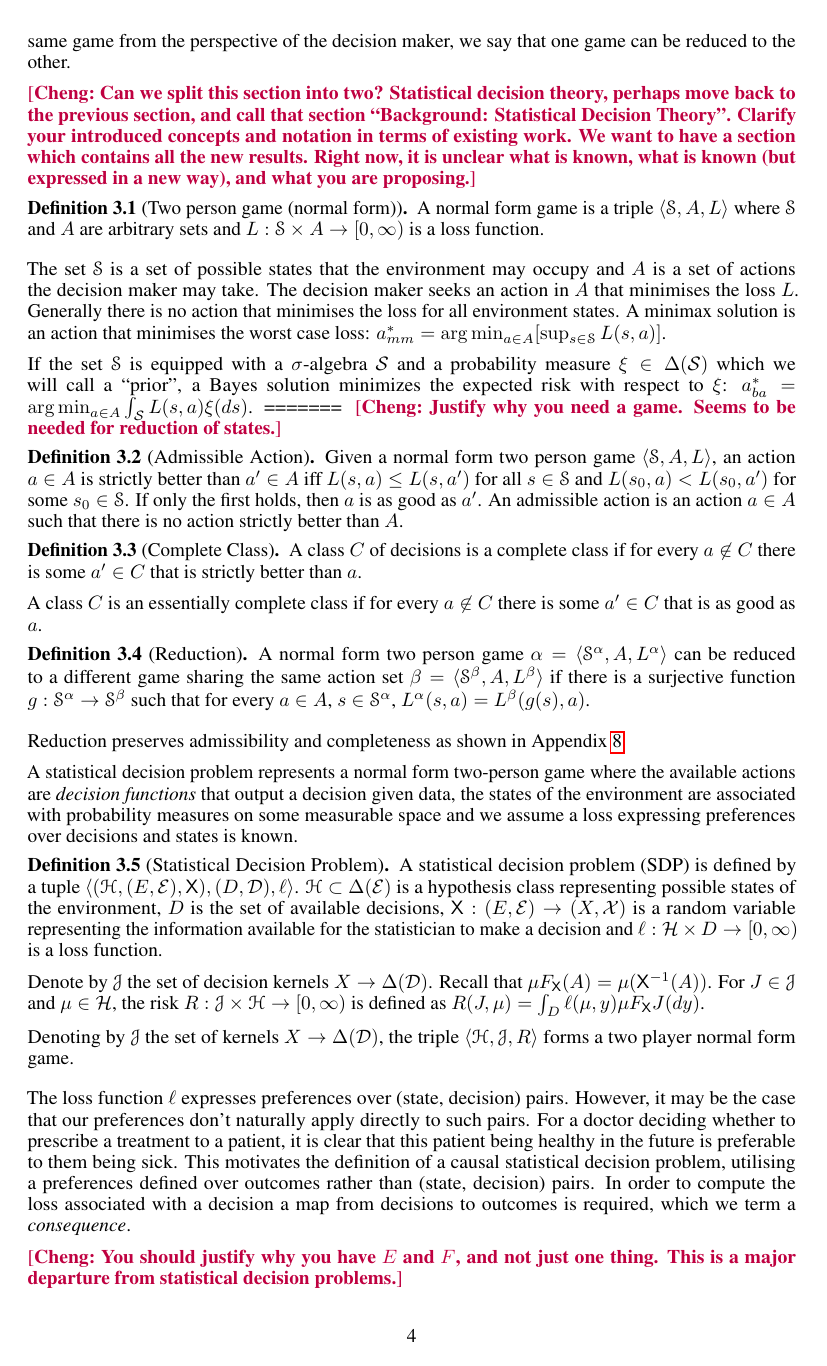
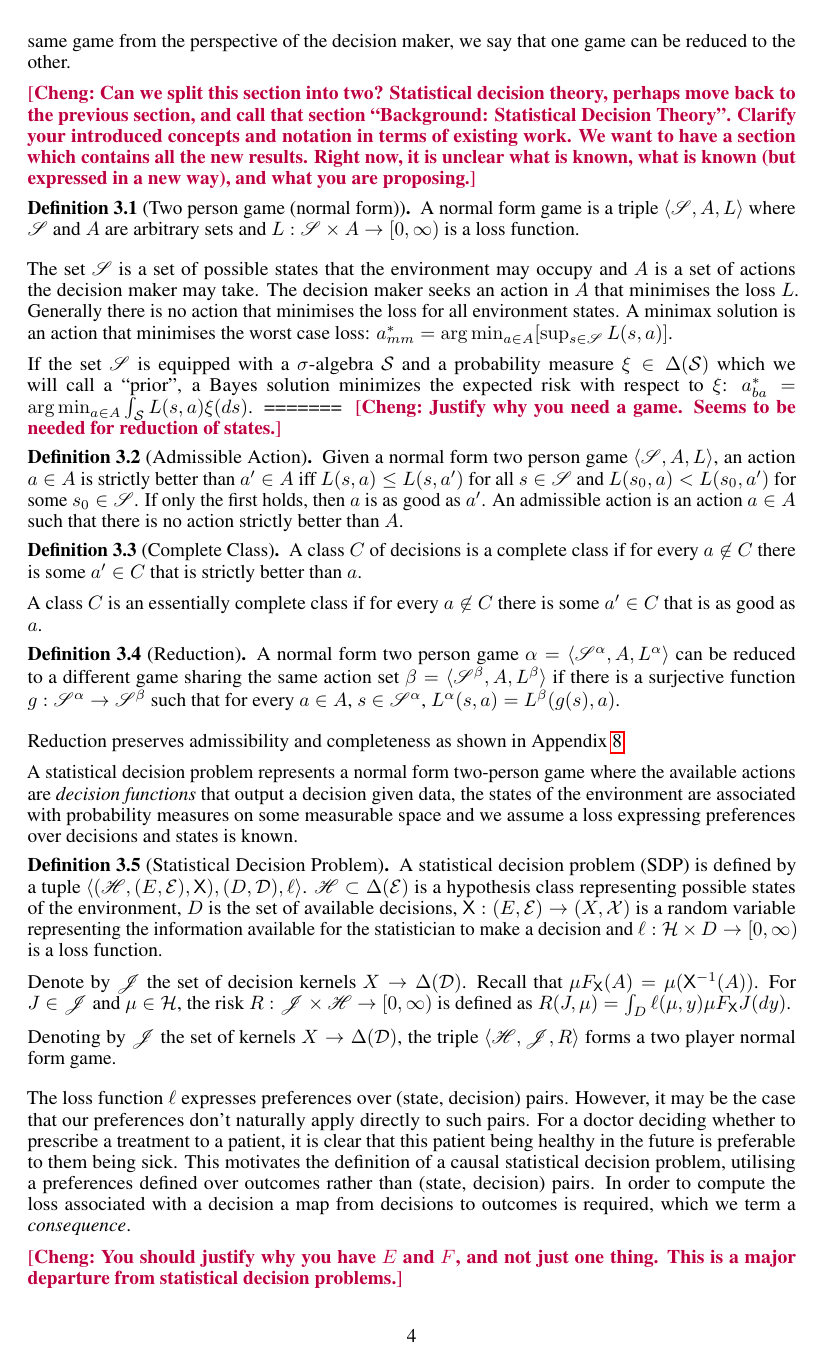
Before and after one commit to davidoj/Causal-Question-NeurIPS-2019, a LaTeX paper (main.tex): page 4 of 17. Compiled offline with pdfLaTeX.

Commit message:
More scritpty script font

```diff
--- a/main.tex
+++ b/main.tex
@@ -42,6 +42,7 @@
 \usepackage{stmaryrd }
 \usepackage{csquotes}
 \usepackage{wasysym}
+\usepackage{mathrsfs}
 
 \theoremstyle{plain}
 \newtheorem{theorem}{Theorem}[section]
```
